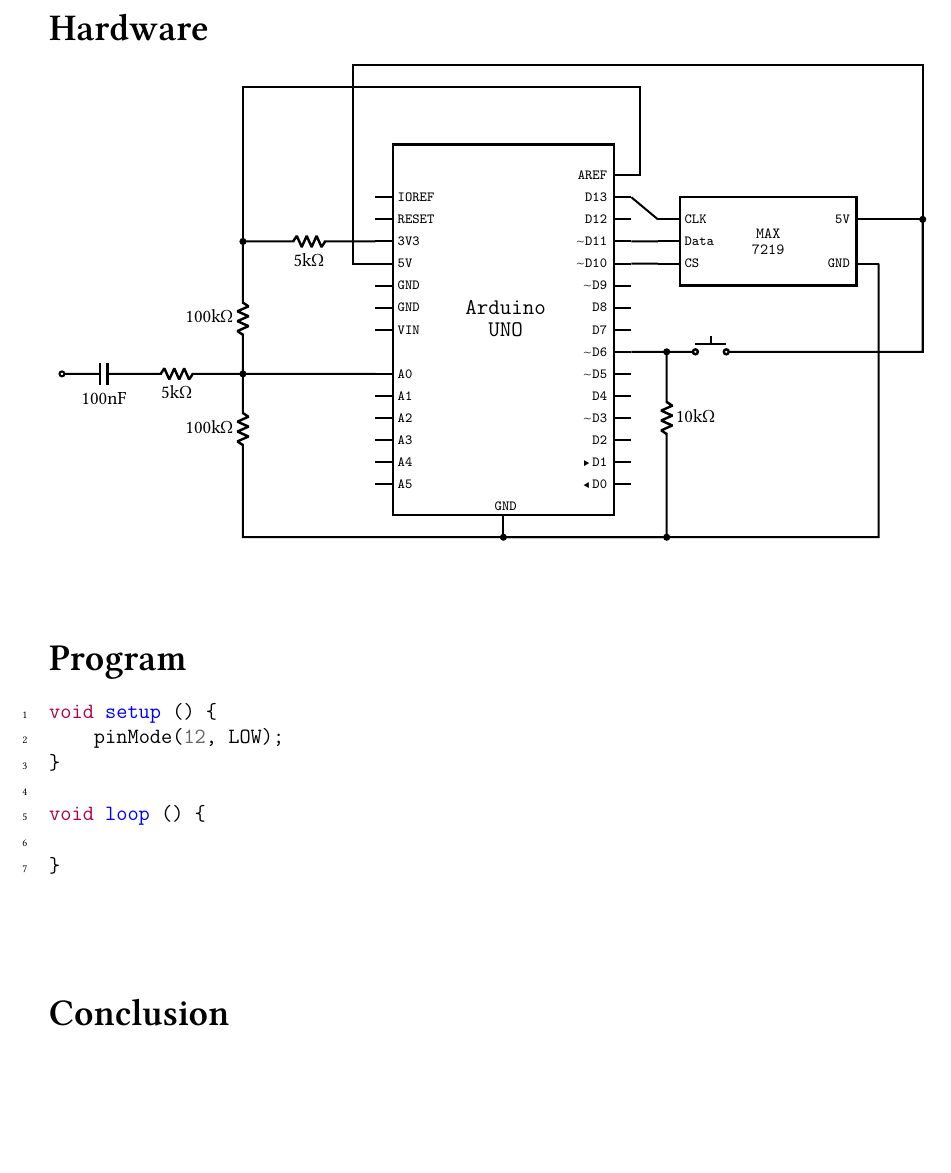
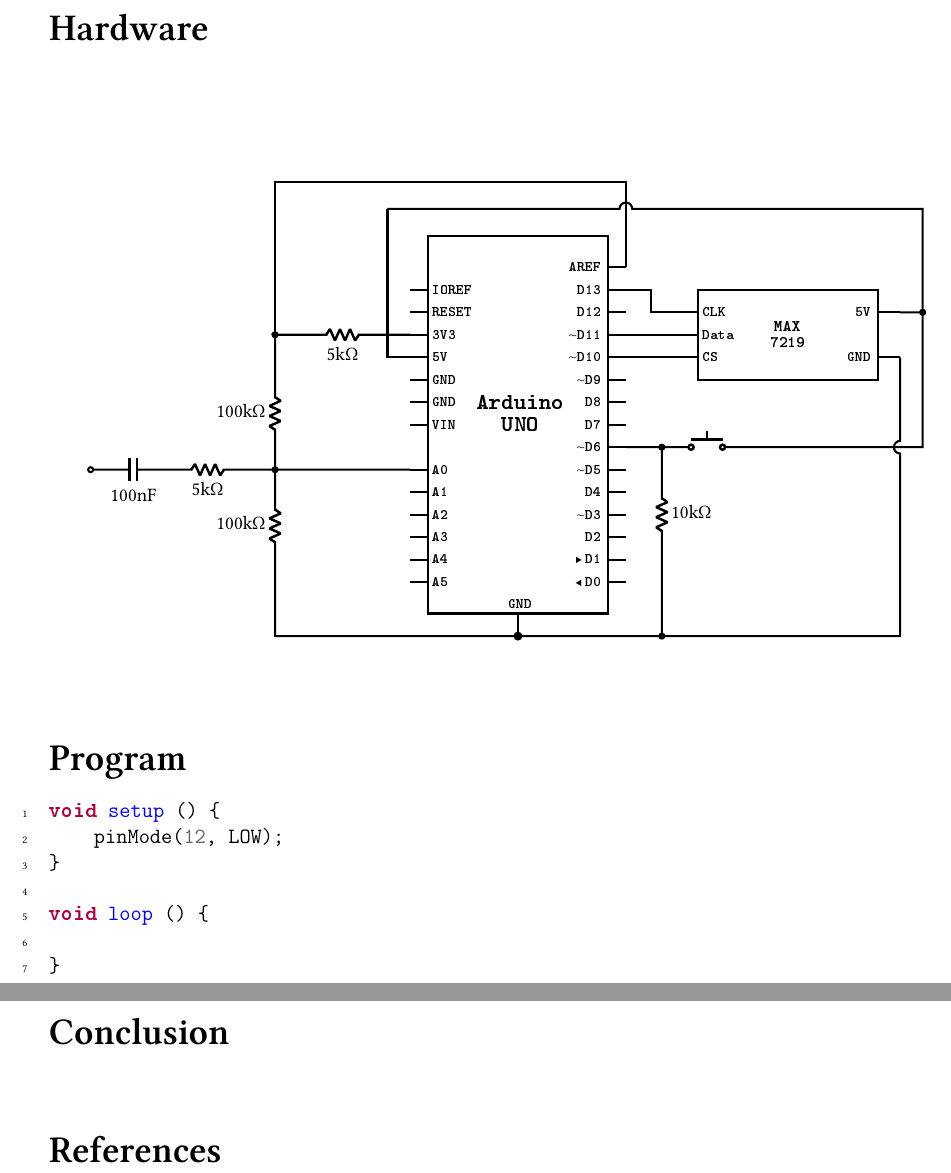
Before and after one commit to roopeshor/tex-works, a LaTeX document (BE-Project/Project.tex, which reads BE-Project/hardware/hardware.tex): part of page 5 of 5 before the commit and two parts of pages 5 and 6 of 6 after it, the two joined at a grey line, cut so that both start at the same text, the shorter picture padded with empty space. Compiled offline with pdfLaTeX.

Commit message:
made circuit diagram cleaner
Signed-off-by: Roopesh O R <62459820+Roopesh2@users.noreply.github.com>

```diff
--- a/BE-Project/Project.tex
+++ b/BE-Project/Project.tex
@@ -16,6 +16,7 @@
 \usepackage{standalone}
 \usepackage[semibold,tt=false]{libertine}
 \usepackage{libertinust1math}
+\usepackage{bold-extra}
 
 \pagestyle{fancy}
 \fancyhead[C]{}
@@ -164,5 +165,8 @@
 \vspace*{1cm}
 \usubsection{Conclusion}
 
+\vspace*{1cm}
+\usubsection{References}
+
 
 \end{document}
--- a/BE-Project/hardware/hardware.tex
+++ b/BE-Project/hardware/hardware.tex
@@ -178,26 +182,40 @@
 		\pinlabel{\textmargin}{3.5cm}{AREF}
 		\pinlabel{\textmargin}{3cm}{D13}
 		\pinlabel{\textmargin}{2.5cm}{D12}
-		\pinlabel{\textmargin}{2cm}{$\sim$D11}
-		\pinlabel{\textmargin}{1.5cm}{$\sim$D10}
-		\pinlabel{\textmargin}{1cm}{$\sim$D9}
+		\pinlabel{\textmargin}{2cm}{\fixedsm $\sim$D11}
+		\pinlabel{\textmargin}{1.5cm}{\fixedsm $\sim$D10}
+		\pinlabel{\textmargin}{1cm}{\fixedsm $\sim$D9}
 		\pinlabel{\textmargin}{.5cm}{D8}
 		\pinlabel{\textmargin}{0cm}{D7}
-		\pinlabel{\textmargin}{-.5cm}{$\sim$D6}
-		\pinlabel{\textmargin}{-1cm}{$\sim$D5}
+		\pinlabel{\textmargin}{-.5cm}{\fixedsm $\sim$D6}
+		\pinlabel{\textmargin}{-1cm}{\fixedsm $\sim$D5}
 		\pinlabel{\textmargin}{-1.5cm}{D4}
-		\pinlabel{\textmargin}{-2cm}{$\sim$D3}
+		\pinlabel{\textmargin}{-2cm}{\fixedsm $\sim$D3}
 		\pinlabel{\textmargin}{-2.5cm}{D2}
-		\pinlabel{\textmargin}{-3cm}{$\blacktriangleright$\thinspace D1}
-		\pinlabel{\textmargin}{-3.5cm}{$\blacktriangleleft$\thinspace D0}
+		\pinlabel{\textmargin}{-3cm}{\fixedsm $\blacktriangleright$\thinspace D1}
+		\pinlabel{\textmargin}{-3.5cm}{\fixedsm $\blacktriangleleft$\thinspace D0}
 	}%
 }%
+\usetikzlibrary{calc}%
+\usetikzlibrary{intersections}%
 \ctikzset{
 	resistors/scale=0.6,
 	capacitors/scale=0.6,
 	diodes/scale=0.6,
 	bipoles/thickness=1.2
 }%
+
+\tikzset{
+	connect/.style args={(#1) to (#2) over (#3) by #4}{
+			insert path={
+					let \p1=($(#1)-(#3)$), \n1={veclen(\x1,\y1)},
+					\n2={atan2(\y1,\x1)}, \n3={abs(#4)}, \n4={#4>0 ?180:-180}  in
+					(#1) -- ($(#1)!\n1-\n3!(#3)$)
+					arc (\n2:\n2+\n4:\n3) -- (#2)
+				}
+		},
+}
+\newcommand{\ptrad}{1mm}%
 \begin{circuitikz}[line width=\linesw]
 	\draw
 	node[arduino] (ard) at (0, 0){}
@@ -235,29 +249,40 @@
 	to [R, l={10k$\Omega$}] ++(0,-3)
 	to ++(0, -1.2cm)
 	to [short, -*] ++(0, 0)
-	to (ard.GND_D)
 	;
 
 	\draw
 	node[max7219] (mx) at (6cm, 2cm){}
-	(mx.CLK) -- (ard.D13)
+	(mx.CLK)  -| ($(mx.CLK)! .5 !(ard.D13)$) |- (ard.D13)
 	(ard.D11) -- (mx.Data)
 	(ard.D10) -- (mx.CS)
 	;
 
-	\draw
-	(mx.5V)
-	to ++(1cm, 0cm)
-	to ++(0, 3.5cm)
-	to ++(-\ardwidth-\mxwidth-3.9cm, 0)
-	to ++(0, -4.5cm)
-	to (ard.5V)
-	;
+	\draw (ard.5V)
+	let \p1 = (ard.5V) in
+	to ++(-.5, 0)
+	to ($(-.5cm, \ardabovemin) + (\x1, 0)$) coordinate (A);
 
-	\draw
-	(mx.GND)
-	to ++(0, -6.2cm)
-	to (ard.GND_D)
-	;
+	\path [name path=toMX5V]
+	let
+	\p1 = ($(mx.5V) + (.5cm, 0)$),
+	\p2 = (A)
+	in (A) -- (\x1, \y2) coordinate (B);
+
+	\path [name path=MXGtoArG]
+	let
+	\p1 = (mx.GND),
+	\p2 = (ard.GND_D)
+	in (\p1) -- (\x1, \y2) coordinate (C);
+
+	\path [name intersections={of=toAREF and toMX5V,by=interTop}];
+	\path [name intersections={of=d6to5v and MXGtoArG,by=interRight}];
+	\draw [connect=(A) to (B) over (interTop) by -4pt]
+	-- ($(mx.5V) + (.5cm, 0)$) -- (mx.5V);
+	\draw [connect=(mx.GND) to (C) over (interRight) by 4pt]
+	-- (ard.GND_D);
+
+	\fill (ard.GND_D) circle [radius=\ptrad];
+	\draw (0, 8);
 \end{circuitikz}
 \end{document}
```
Also changed, not shown: BE-Project/Project.pdf, BE-Project/hardware/hardware.tex (46 more changed lines), 1 other file.
